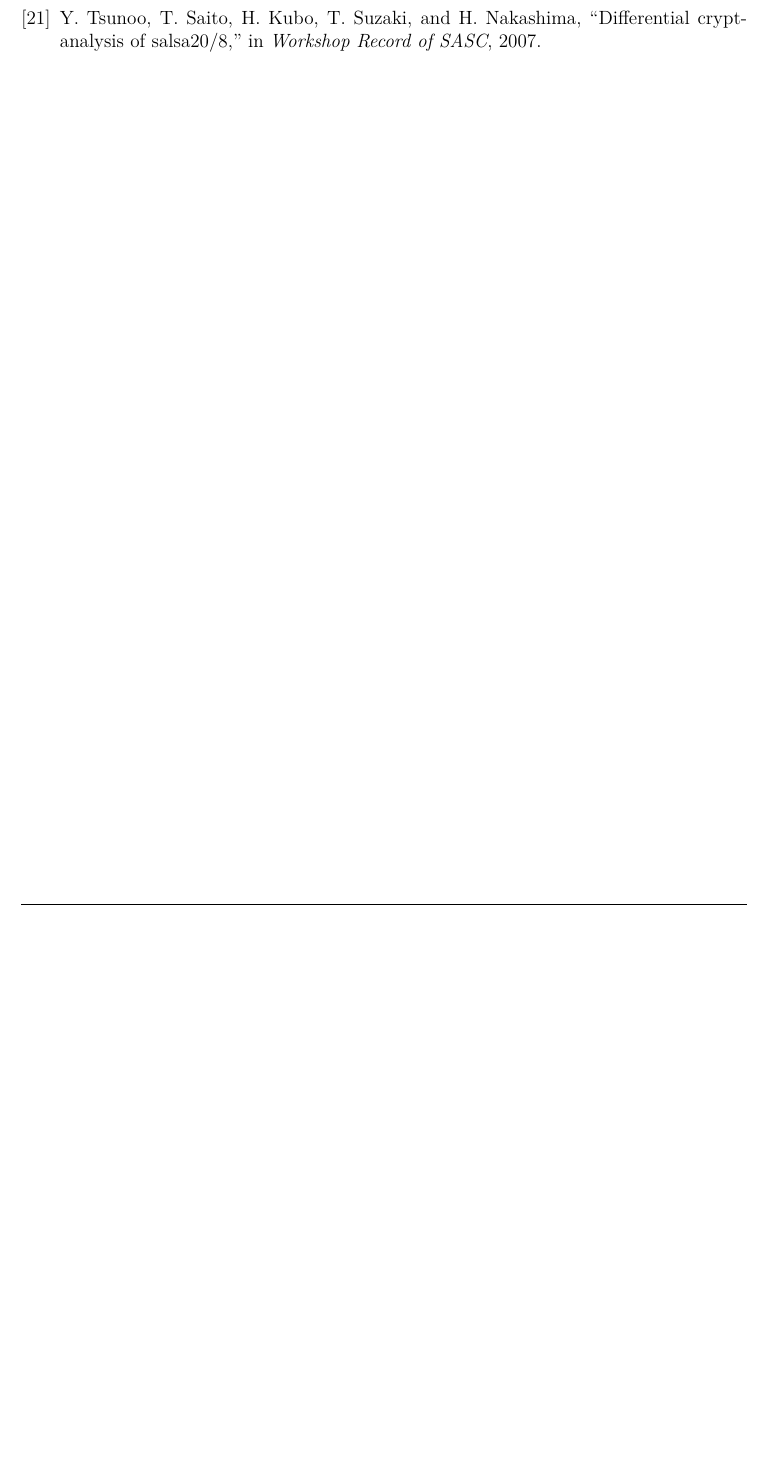
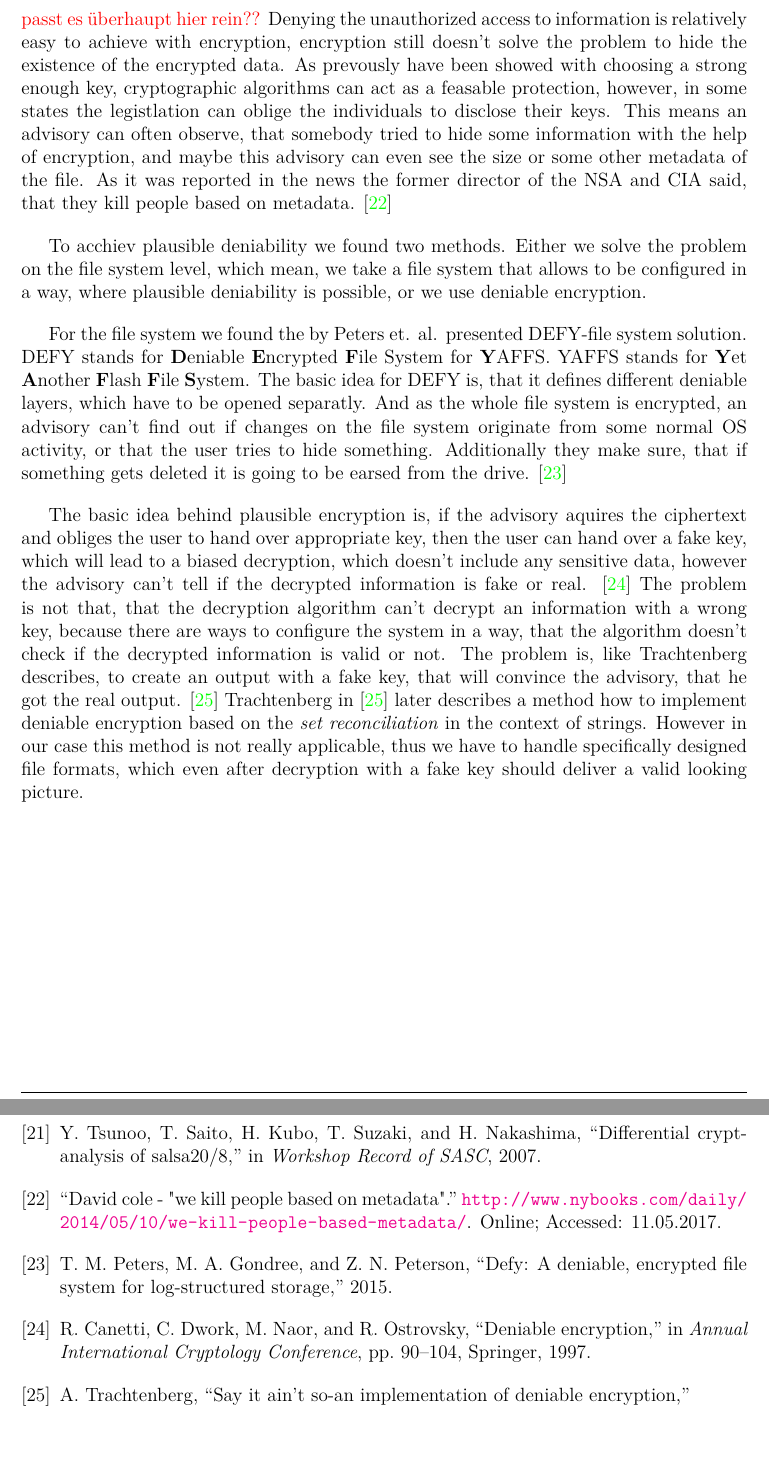
Before and after one commit to ProjektMedInf/ProjMedInf, a LaTeX document (star-report/star-report.tex): part of page 15 of 15 before the commit and two parts of pages 12 and 16 of 16 after it, the two joined at a grey line, cut at the place of the change, the shorter picture padded with empty space. Compiled offline with pdfLaTeX.

Commit message:
add result plausible deniability

```diff
--- a/star-report/star-report.tex
+++ b/star-report/star-report.tex
@@ -310,6 +310,28 @@ Although some modes of encryption (like the ECB mode for more than one block) ar
 As what Salsa20 and ChaCha consideres, Salsa20 was one of the finalists of the ECRYPT Stream Cipher Project. \cite{bernstein2008salsa20}
 Several papers reported, that they managed to break the encryption of Salsa20 or ChaCha if only 8 or less rounds were used. \cite{aumasson2008new, crowley2006truncated, fischer2006non, tsunoo2007differential}
 But both ChaCha and Salsa20 are capable to work with up to twenty rounds, which even after twelve years after its submission to eSTREAM remains unbroken.
+
+\subsection{Plausible deniability}
+\todo{passt es überhaupt hier rein??} Denying the unauthorized access to information is relatively easy to achieve with encryption, encryption still doesn't solve the problem to hide the existence of the encrypted data.
+As prevously have been showed with choosing a strong enough key, cryptographic algorithms can act as a feasable protection, however, in some states the legistlation can oblige the individuals to disclose their keys.
+This means an advisory can often observe, that somebody tried to hide some information with the help of encryption, and maybe this advisory can even see the size or some other metadata of the file.
+As it was reported in the news the former director of the NSA and CIA said, that they kill people based on metadata. \cite{coleMetadata}
+
+To acchiev plausible deniability we found two methods.
+Either we solve the problem on the file system level, which mean, we take a file system that allows to be configured in a way, where plausible deniability is possible, or we use deniable encryption.
+
+For the file system we found the by Peters et. al. presented DEFY-file system solution.
+DEFY stands for \textbf{D}eniable \textbf{E}ncrypted \textbf{F}ile System for \textbf{Y}AFFS.
+YAFFS stands for \textbf{Y}et \textbf{A}nother \textbf{F}lash \textbf{F}ile \textbf{S}ystem.
+The basic idea for DEFY is, that it defines different deniable layers, which have to be opened separatly.
+And as the whole file system is encrypted, an advisory can't find out if changes on the file system originate from some normal OS activity, or that the user tries to hide something.
+Additionally they make sure, that if something gets deleted it is going to be earsed from the drive. \cite{peters2015defy}
+
+The basic idea behind plausible encryption is, if the advisory aquires the ciphertext and obliges the user to hand over appropriate key, then the user can hand over a fake key, which will lead to a biased decryption, which doesn't include any sensitive data, however the advisory can't tell if the decrypted information is fake or real. \cite{canetti1997deniable}
+The problem is not that, that the decryption algorithm can't decrypt an information with a wrong key, because there are ways to configure the system in a way, that the algorithm doesn't check if the decrypted information is valid or not.
+The problem is, like Trachtenberg describes, to create an output with a fake key, that will convince the advisory, that he got the real output. \cite{trachtenbergsay}
+Trachtenberg in \cite{trachtenbergsay} later describes a method how to implement deniable encryption based on the \textit{set reconciliation} in the context of strings.
+However in our case this method is not really applicable, thus we have to handle specifically designed file formats, which even after decryption with a fake key should deliver a valid looking picture.
 \newpage
 \section{Discussion}
 \newpage
```
Also changed, not shown: star-report/star-report.bib (+22 -0 lines), star-report/star-report.bbl, star-report/star-report.pdf, 2 other files.
